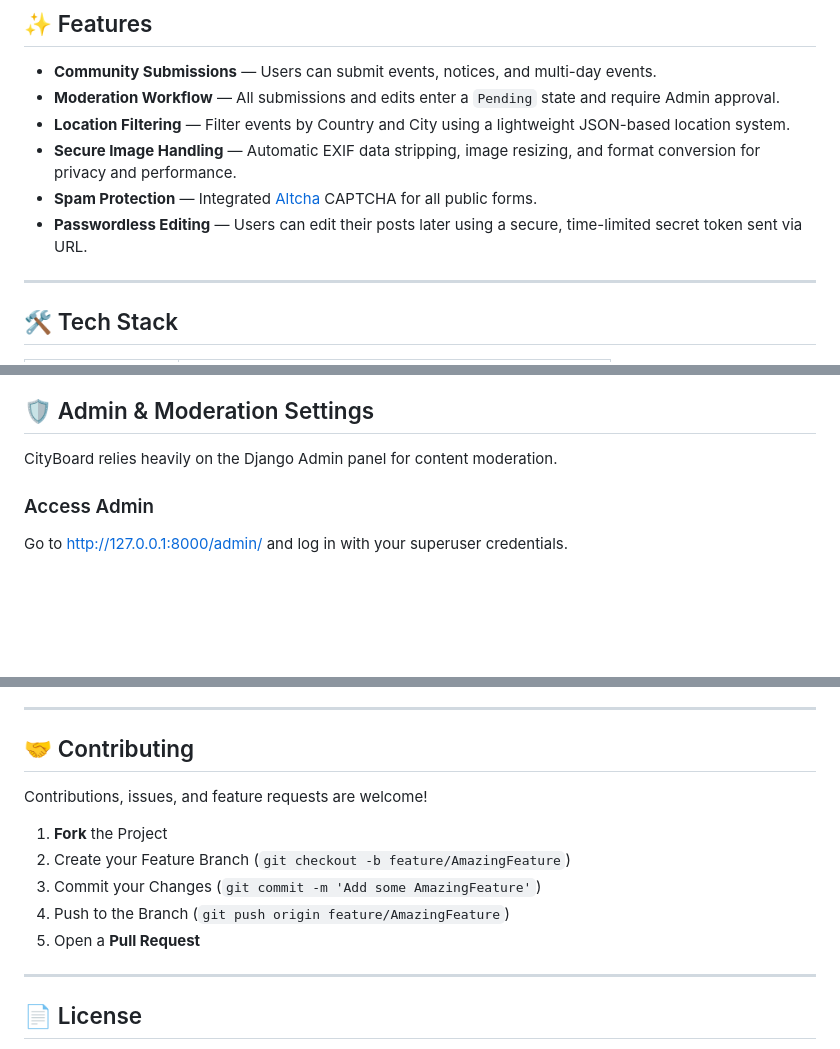
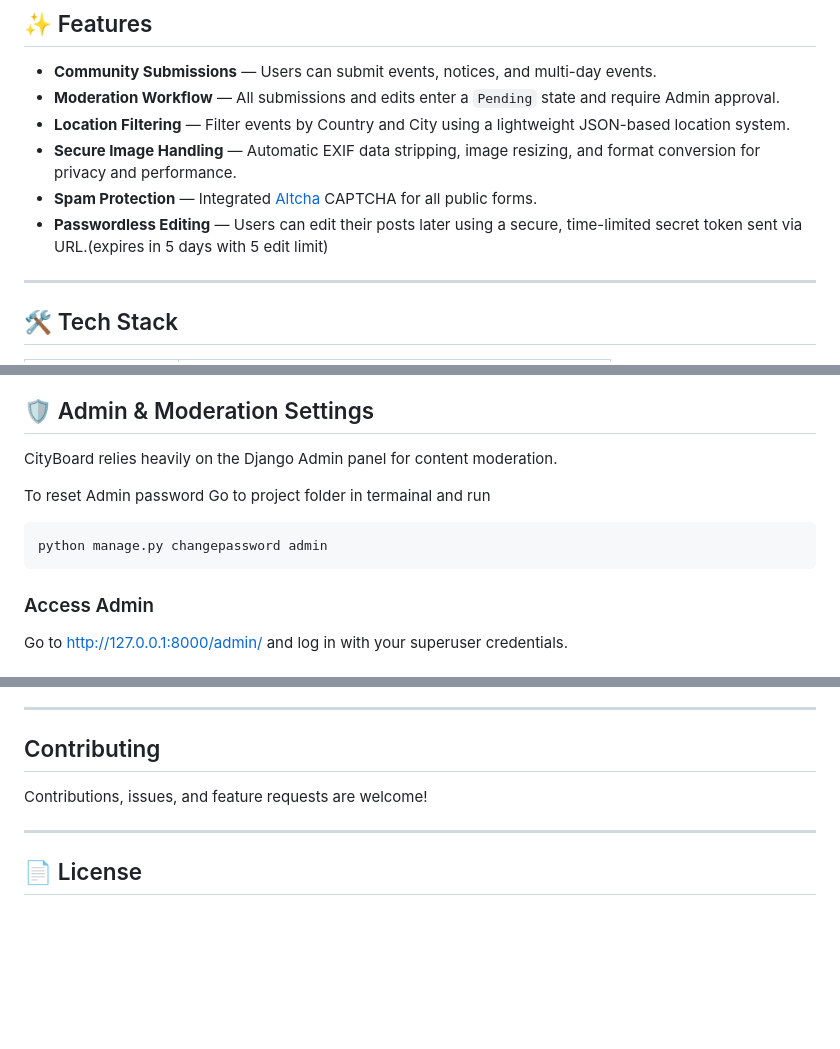
Before and after one commit to Cris-Cat/townpost, a Markdown page: README.md, 3 parts joined by grey strips. Rendered like a GitHub page; blank space fills up the shorter version.

````diff
--- a/README.md
+++ b/README.md
@@ -13,7 +13,7 @@
 - **Location Filtering** — Filter events by Country and City using a lightweight JSON-based location system.
 - **Secure Image Handling** — Automatic EXIF data stripping, image resizing, and format conversion for privacy and performance.
 - **Spam Protection** — Integrated [Altcha](https://altcha.org/) CAPTCHA for all public forms.
-- **Passwordless Editing** — Users can edit their posts later using a secure, time-limited secret token sent via URL.
+- **Passwordless Editing** — Users can edit their posts later using a secure, time-limited secret token sent via URL.(expires in 5 days with 5 edit limit)
 
 ---
 
@@ -144,6 +144,12 @@ STATICFILES_DIRS = [BASE_DIR / 'static']
 
 CityBoard relies heavily on the Django Admin panel for content moderation.
 
+To reset Admin password
+Go to project folder in termainal and run
+```
+python manage.py changepassword admin
+```
+
 ### Access Admin
 
 Go to [http://127.0.0.1:8000/admin/](http://127.0.0.1:8000/admin/) and log in with your superuser credentials.
@@ -197,15 +203,11 @@ When a user uploads images, they are processed and saved in the `media/` directo
 
 ---
 
-## 🤝 Contributing
+##  Contributing
 
 Contributions, issues, and feature requests are welcome!
 
-1. **Fork** the Project
-2. Create your Feature Branch (`git checkout -b feature/AmazingFeature`)
-3. Commit your Changes (`git commit -m 'Add some AmazingFeature'`)
-4. Push to the Branch (`git push origin feature/AmazingFeature`)
-5. Open a **Pull Request**
+
 
 ---
 
````
Also changed, not shown: other parts of README.md (+1 -1 lines).
